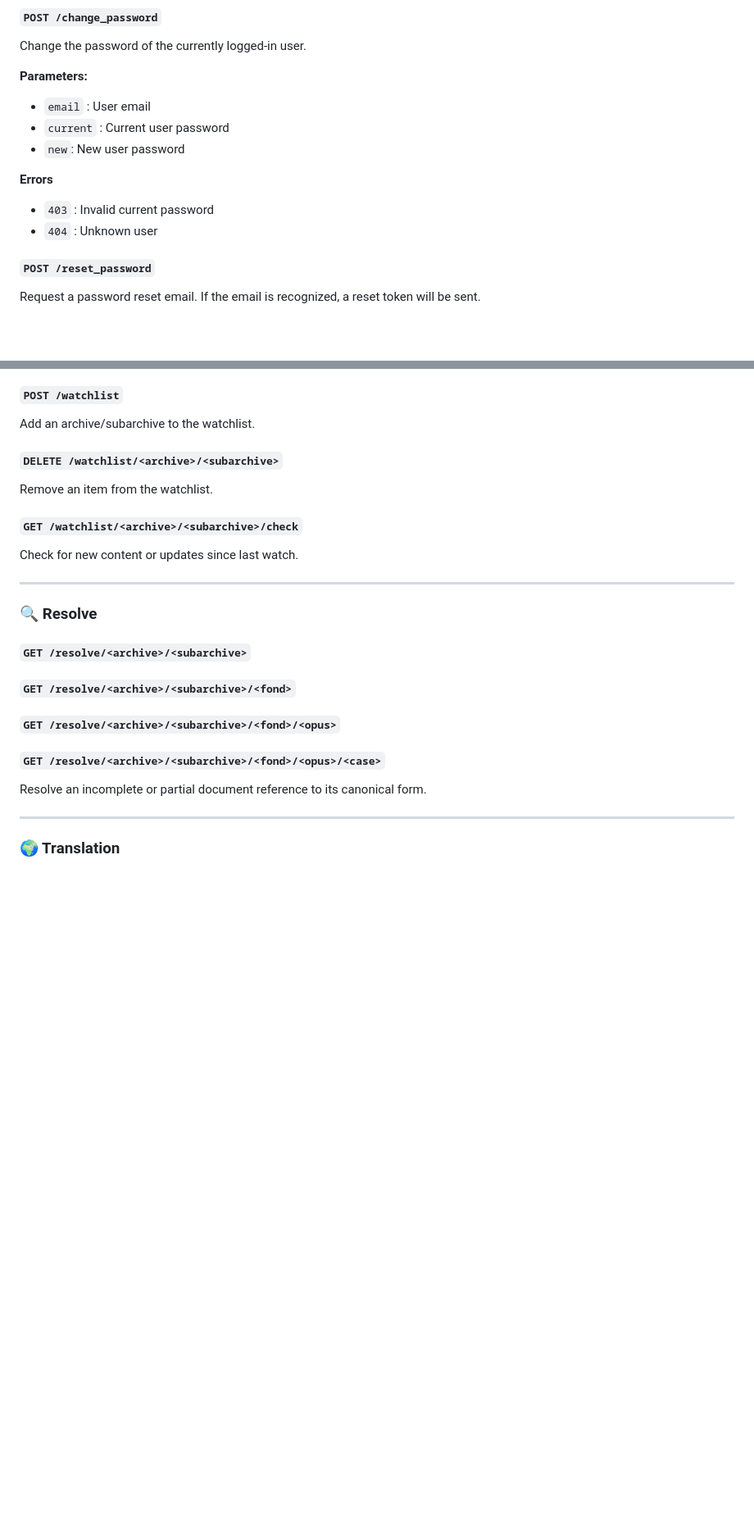
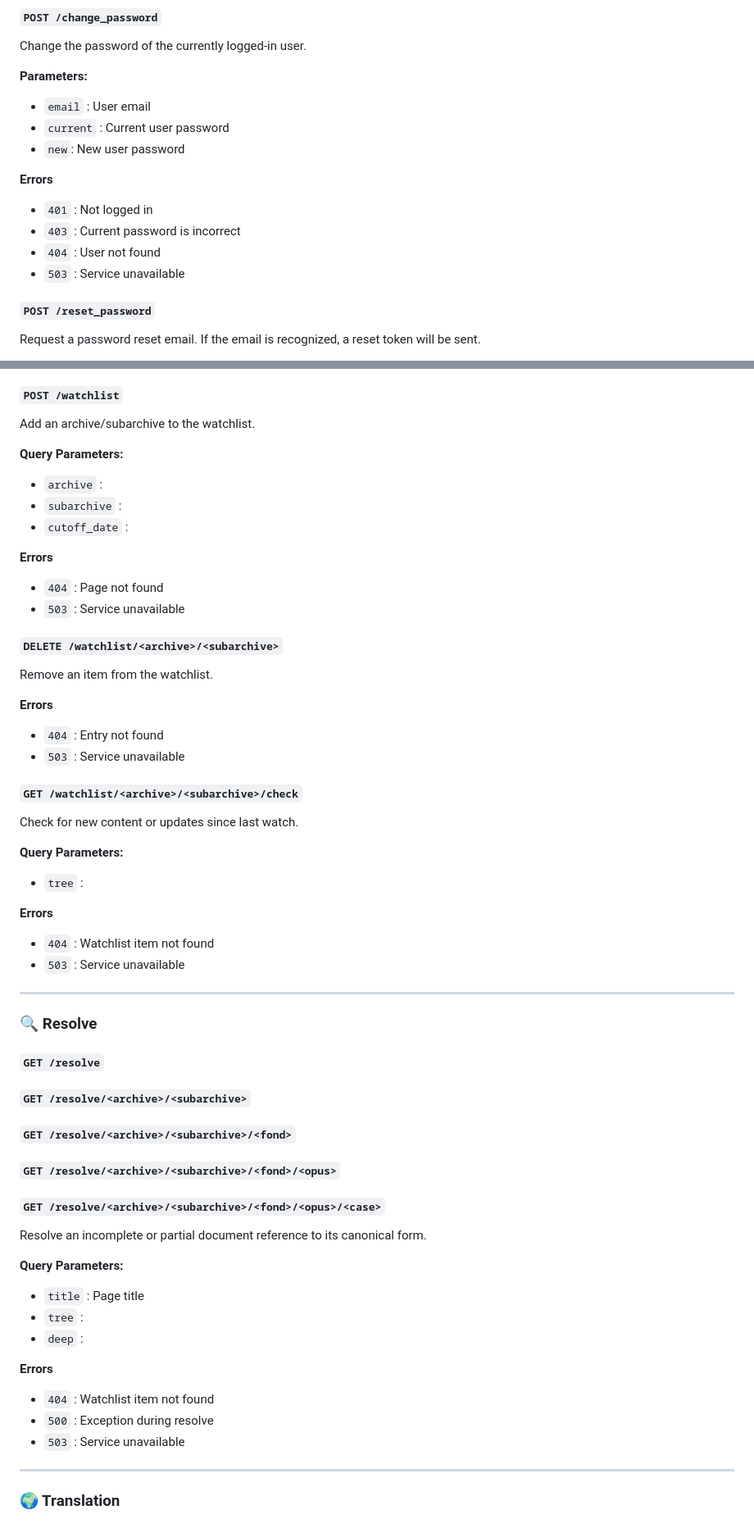
Before and after one commit to jbrandt130/birddog, a Markdown page: docs/birddog_api_reference.md, 2 parts joined by grey strips. Shown: that part at 82% size. GitHub-like rendering; blank space fills up the shorter version.

```diff
--- a/docs/birddog_api_reference.md
+++ b/docs/birddog_api_reference.md
@@ -39,8 +39,10 @@ Change the password of the currently logged-in user.
 - `new`: New user password
 
 **Errors**
-- `403` : Invalid current password
-- `404` : Unknown user
+- `401` : Not logged in
+- `403` : Current password is incorrect
+- `404` : User not found
+- `503` : Service unavailable
 
 #### `POST /reset_password`
 Request a password reset email. If the email is recognized, a reset token will be sent.
@@ -95,21 +126,52 @@ Get the current user's watchlist.
 #### `POST /watchlist`
 Add an archive/subarchive to the watchlist.
+
+**Query Parameters:**
+- `archive` :
+- `subarchive` :
+- `cutoff_date` :
+
+**Errors**
+- `404` : Page not found
+- `503` : Service unavailable
 
 #### `DELETE /watchlist/<archive>/<subarchive>`
 Remove an item from the watchlist.
 
+**Errors**
+- `404` : Entry not found
+- `503` : Service unavailable
+
 #### `GET /watchlist/<archive>/<subarchive>/check`
 Check for new content or updates since last watch.
+
+**Query Parameters:**
+- `tree` :
+
+**Errors**
+- `404` : Watchlist item not found
+- `503` : Service unavailable
 
 ---
 
 ### 🔍 Resolve
 
+#### `GET /resolve`
 #### `GET /resolve/<archive>/<subarchive>`
 #### `GET /resolve/<archive>/<subarchive>/<fond>`
 #### `GET /resolve/<archive>/<subarchive>/<fond>/<opus>`
 #### `GET /resolve/<archive>/<subarchive>/<fond>/<opus>/<case>`
 Resolve an incomplete or partial document reference to its canonical form.
+
+**Query Parameters:**
+- `title` : Page title
+- `tree` :
+- `deep` :
+
+**Errors**
+- `404` : Watchlist item not found
+- `500` : Exception during resolve
+- `503` : Service unavailable
 
 ---
 
```
Also changed, not shown: other parts of docs/birddog_api_reference.md (+77 -6 lines).
